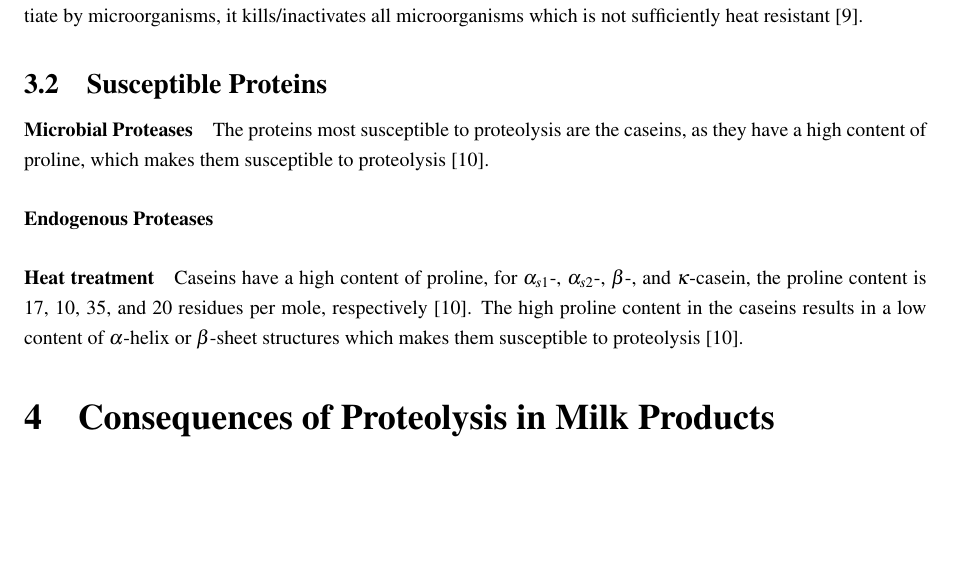
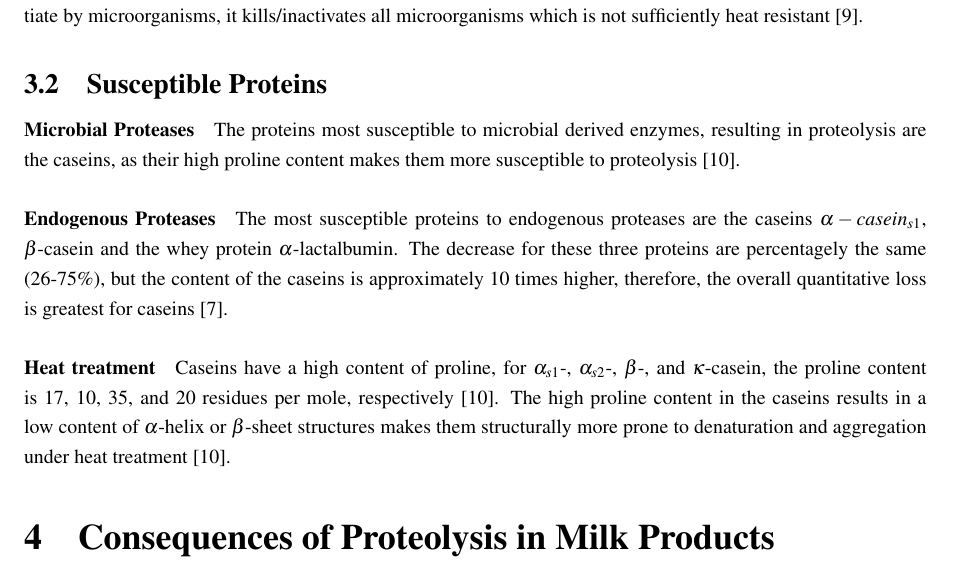
Before and after one commit to DanishUnicorn/tcp, a LaTeX document (synopsis_tzs159/main.tex, which reads synopsis_tzs159/TexFiles/chapter_02.tex): part of page 5 of 6, cut so that both start at the same text, the shorter picture padded with empty space. Compiled offline with pdfLaTeX.

Commit message:
Subseciton 3.2 has been concluded, now initiating section 4.

```diff
--- a/synopsis_tzs159/TexFiles/chapter_02.tex
+++ b/synopsis_tzs159/TexFiles/chapter_02.tex
@@ -65,14 +65,14 @@ There are various reasons for the degradation of proteins in milk, e.g. microbia
 
 \subsection{Susceptible Proteins}
 \paragraph*{Microbial Proteases}
-    The proteins most susceptible to proteolysis are the caseins, as they have a high content of proline, which makes them susceptible to proteolysis \cite*{b03_milk_proteins}.
+    The proteins most susceptible to microbial derived enzymes, resulting in proteolysis are the caseins, as their high proline content makes them more susceptible to proteolysis \cite*{b03_milk_proteins}.
 
 \paragraph*{Endogenous Proteases}
+The most susceptible proteins to endogenous proteases are the caseins $\alpha-casein_{s1}$, $\beta$-casein and the whey protein $\alpha$-lactalbumin. The decrease for these three proteins are percentagely the same (26-75\%), but the content of the caseins is approximately 10 times higher, therefore, the overall quantitative loss is greatest for caseins \cite*{s05_mastitis_complex}.
 
 
 \paragraph*{Heat treatment}
-Caseins have a high content of proline, for $\alpha_{s1}$-, $\alpha_{s2}$-, $\beta$-, and $\kappa$-casein, the proline content is 17, 10, 35, and 20 residues per mole, respectively \cite*{b03_milk_proteins}. The high proline content in the caseins results in a low content of $\alpha$-helix or $\beta$-sheet structures which makes them susceptible to proteolysis \cite*{b03_milk_proteins}.
-
+Caseins have a high content of proline, for $\alpha_{s1}$-, $\alpha_{s2}$-, $\beta$-, and $\kappa$-casein, the proline content is 17, 10, 35, and 20 residues per mole, respectively \cite*{b03_milk_proteins}. The high proline content in the caseins results in a low content of $\alpha$-helix or $\beta$-sheet structures makes them structurally more prone to denaturation and aggregation under heat treatment \cite*{b03_milk_proteins}.
 
 
 \section{Consequences of Proteolysis in Milk Products}
```
Also changed, not shown: synopsis_tzs159/references.bib (+1 -1 lines), synopsis_tzs159/main.pdf, synopsis_tzs159/TexFiles/chapter_02.tex (1 more changed lines).
